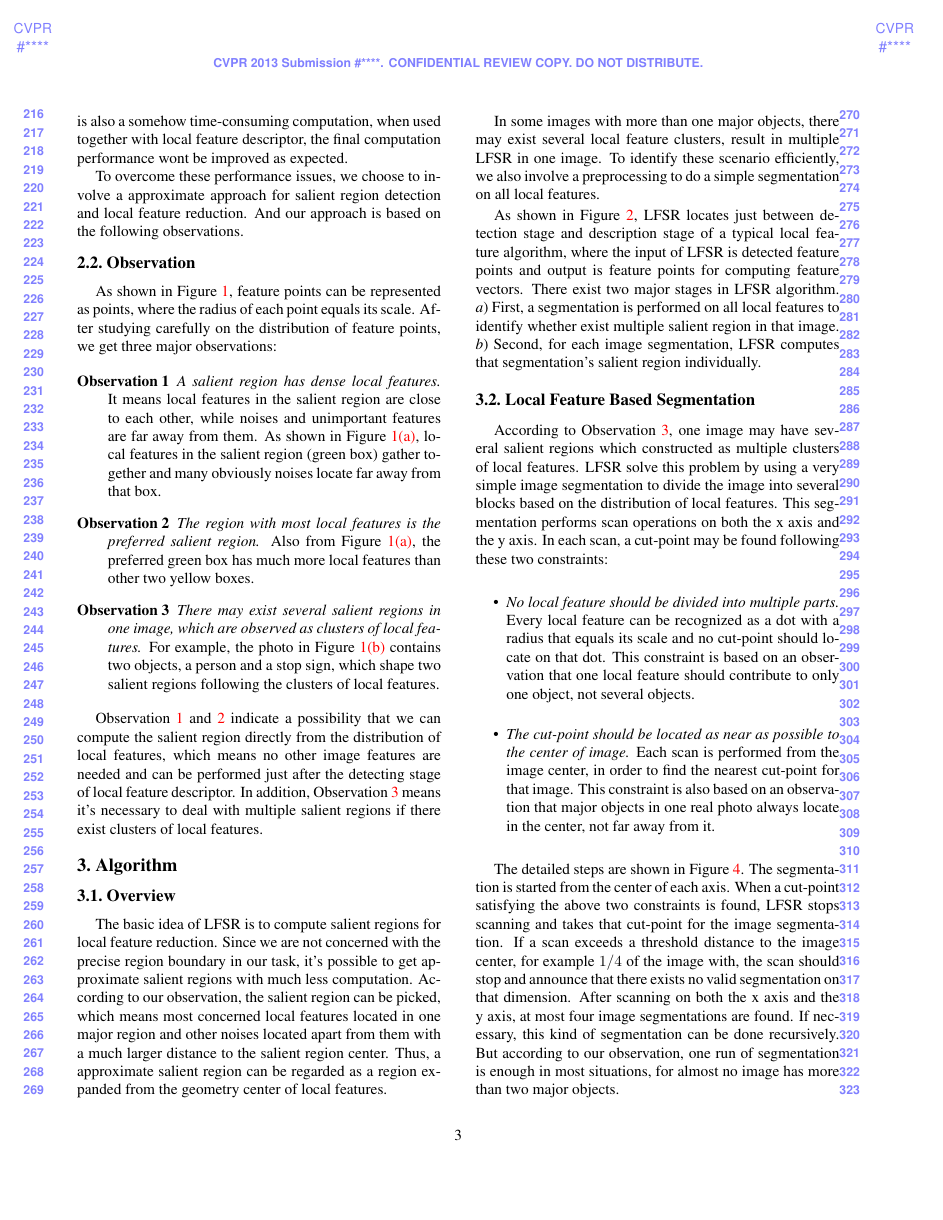
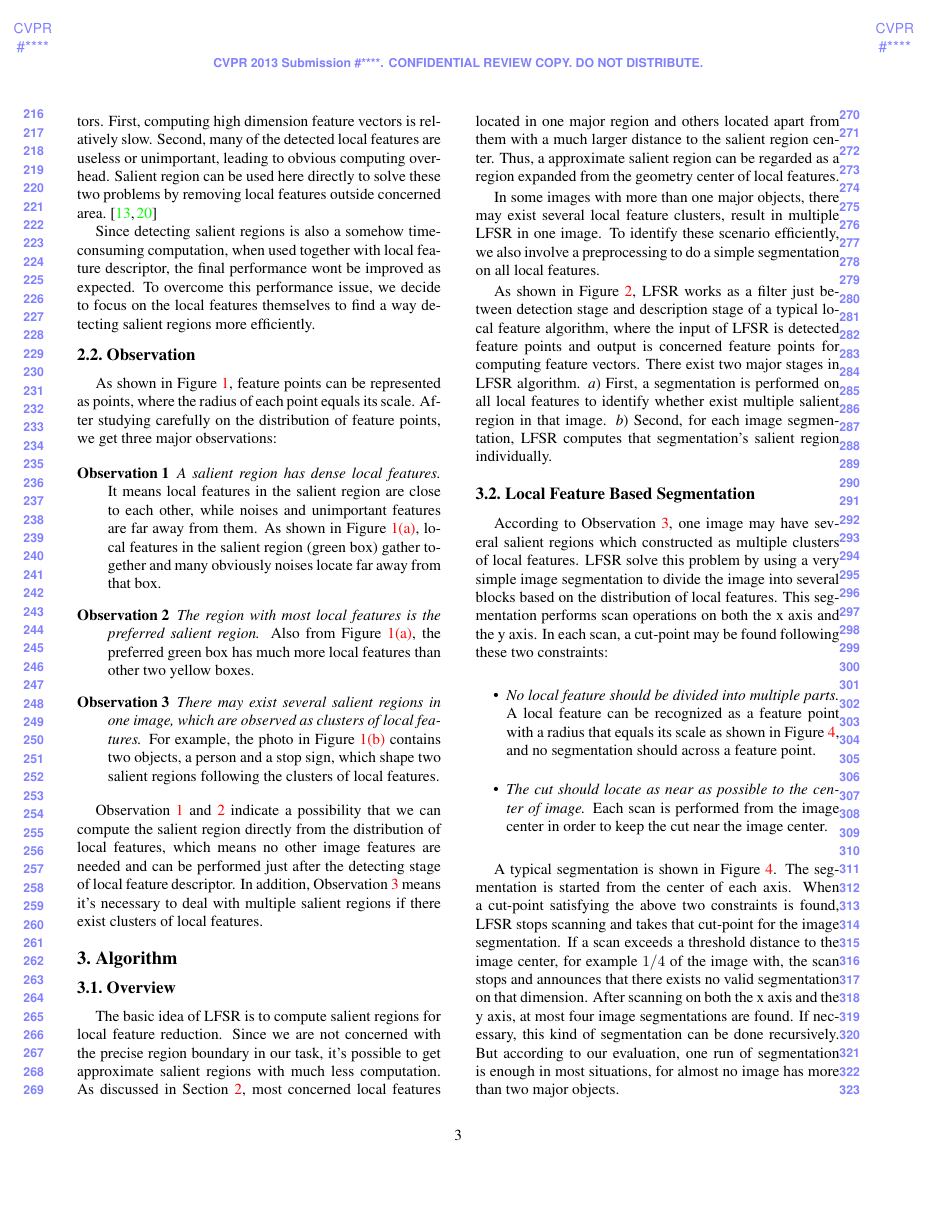
Before and after one commit to madeye/srlf, a LaTeX paper (lfsr.tex, which reads algorithm.tex, observation.tex): page 3 of 7. Compiled offline with pdfLaTeX.

Commit message:
minor fixes

```diff
--- a/algorithm.tex
+++ b/algorithm.tex
@@ -4,11 +4,11 @@
 \subsection{Overview}
 \label{sec:algorithm_overview}
 
-The basic idea of LFSR is to compute salient regions for local feature reduction. Since we are not concerned with the precise region boundary in our task, it's possible to get approximate salient regions with much less computation. According to our observation, the salient region can be picked, which means most concerned local features located in one major region and other noises located apart from them with a much larger distance to the salient region center. Thus, a approximate salient region can be regarded as a region expanded from the geometry center of local features.
+The basic idea of LFSR is to compute salient regions for local feature reduction. Since we are not concerned with the precise region boundary in our task, it's possible to get approximate salient regions with much less computation. As discussed in Section~\ref{sec:observation}, most concerned local features located in one major region and others located apart from them with a much larger distance to the salient region center. Thus, a approximate salient region can be regarded as a region expanded from the geometry center of local features.
 
 In some images with more than one major objects, there may exist several local feature clusters, result in multiple LFSR in one image. To identify these scenario efficiently, we also involve a preprocessing to do a simple segmentation on all local features.
 
-As shown in Figure \ref{fig:overview}, LFSR locates just between detection stage and description stage of a typical local feature algorithm, where the input of LFSR is detected feature points and output is feature points for computing feature vectors. There exist two major stages in LFSR algorithm.
+As shown in Figure \ref{fig:overview}, LFSR works as a filter just between detection stage and description stage of a typical local feature algorithm, where the input of LFSR is detected feature points and output is concerned feature points for computing feature vectors. There exist two major stages in LFSR algorithm.
 \begin{inparaenum}[\itshape a\upshape)]
 \item First, a segmentation is performed on all local features to identify whether exist multiple salient region in that image.
 \item Second, for each image segmentation, LFSR computes that segmentation's salient region individually.
@@ -21,13 +21,13 @@ According to Observation~\ref{itm:observation_3}, one image may have several sal
 
 \begin{itemize}
 
-  \item \textit{No local feature should be divided into multiple parts.} Every local feature can be recognized as a dot with a radius that equals its scale and no cut-point should locate on that dot. This constraint is based on an observation that one local feature should contribute to only one object, not several objects.
+  \item \textit{No local feature should be divided into multiple parts.} A local feature can be recognized as a feature point with a radius that equals its scale as shown in Figure~\ref{fig:segmentation}, and no segmentation should across a feature point.
 
-  \item \textit{The cut-point should be located as near as possible to the center of image.} Each scan is performed from the image center, in order to find the nearest cut-point for that image. This constraint is also based on an observation that major objects in one real photo always locate in the center, not far away from it.
+  \item \textit{The cut should locate as near as possible to the center of image.} Each scan is performed from the image center in order to keep the cut near the image center.
 
 \end{itemize}
 
-The detailed steps are shown in Figure~\ref{fig:segmentation}. The segmentation is started from the center of each axis. When a cut-point satisfying the above two constraints is found, LFSR stops scanning and takes that cut-point for the image segmentation. If a scan exceeds a threshold distance to the image center, for example $1/4$ of the image with, the scan should stop and announce that there exists no valid segmentation on that dimension. After scanning on both the x axis and the y axis, at most four image segmentations are found. If necessary, this kind of segmentation can be done recursively. But according to our observation, one run of segmentation is enough in most situations, for almost no image has more than two major objects.
+A typical segmentation is shown in Figure~\ref{fig:segmentation}. The segmentation is started from the center of each axis. When a cut-point satisfying the above two constraints is found, LFSR stops scanning and takes that cut-point for the image segmentation. If a scan exceeds a threshold distance to the image center, for example $1/4$ of the image with, the scan stops and announces that there exists no valid segmentation on that dimension. After scanning on both the x axis and the y axis, at most four image segmentations are found. If necessary, this kind of segmentation can be done recursively. But according to our evaluation, one run of segmentation is enough in most situations, for almost no image has more than two major objects.
 
 \begin{figure}[!t]
 \centering
--- a/observation.tex
+++ b/observation.tex
@@ -12,9 +12,9 @@
 
 A local feature descriptor detects local features which are invariant to image scaling and rotation. Some of them are even invariant to changes in illumination and 3D camera viewpoint. Typically, it consists of detection stage and description stage. The detailed process flow is shown in Figure~\ref{fig:workflow}. In the detection stage, scale invariant features are detected. Then, in the description stage, each feature point is assigned one or more orientations based on local image gradient directions, which is the key step in achieving invariance to rotation. At the end of the description stage, each detected feature should be computed to a high dimension vector.
 
-There exist two major issues for local feature descriptors. First, computing high dimension feature vectors is relatively slow. Second, many of the detected local features are useless or unimportant. Salient region~\cite{huang2009image,liang2010salient} can be used here to solve the two problems by removing local features outside important area. Since detecting salient regions is also a somehow time-consuming computation, when used together with local feature descriptor, the final computation performance wont be improved as expected.
+There exist two major issues for local feature descriptors. First, computing high dimension feature vectors is relatively slow. Second, many of the detected local features are useless or unimportant, leading to obvious computing overhead. Salient region can be used here directly to solve these two problems by removing local features outside concerned area.~\cite{huang2009image,liang2010salient}
 
-To overcome these performance issues, we choose to involve a approximate approach for salient region detection and local feature reduction. And our approach is based on the following observations.
+Since detecting salient regions is also a somehow time-consuming computation, when used together with local feature descriptor, the final performance wont be improved as expected. To overcome this performance issue, we decide to focus on the local features themselves to find a way detecting salient regions more efficiently.
 
 \subsection{Observation}
 
```
Also changed, not shown: evaluation.tex (+2 -2 lines), introduction.tex (+4 -4 lines), algorithm.tex (6 more changed lines).
